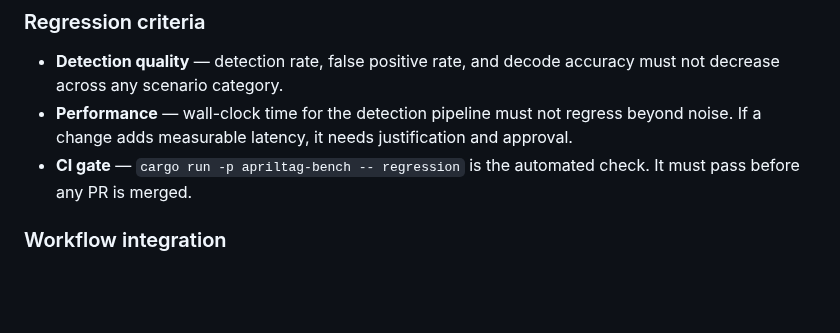
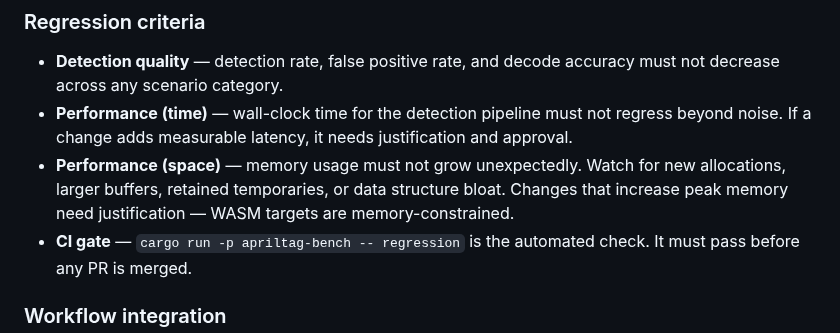
Before and after one commit to benlenarts/apriltag-rs, a Markdown page: CLAUDE.md, the part around the change. Rendered like a GitHub page; blank space fills up the shorter version.

Commit message:
Add memory usage to benchmarking regression criteria
Include space (memory) regressions alongside time regressions.
WASM targets are memory-constrained, so unexpected allocation
growth needs justification.

https://claude.ai/code/session_01XKnm7WNMeVw7L6z7uyiHZV

```diff
--- a/CLAUDE.md
+++ b/CLAUDE.md
@@ -114,7 +114,8 @@ cargo run -p apriltag-bench -- explore --tag-size 60 --tilt-x 30 --noise 15
 ### Regression criteria
 
 - **Detection quality** — detection rate, false positive rate, and decode accuracy must not decrease across any scenario category.
-- **Performance** — wall-clock time for the detection pipeline must not regress beyond noise. If a change adds measurable latency, it needs justification and approval.
+- **Performance (time)** — wall-clock time for the detection pipeline must not regress beyond noise. If a change adds measurable latency, it needs justification and approval.
+- **Performance (space)** — memory usage must not grow unexpectedly. Watch for new allocations, larger buffers, retained temporaries, or data structure bloat. Changes that increase peak memory need justification — WASM targets are memory-constrained.
 - **CI gate** — `cargo run -p apriltag-bench -- regression` is the automated check. It must pass before any PR is merged.
 
 ### Workflow integration
```
